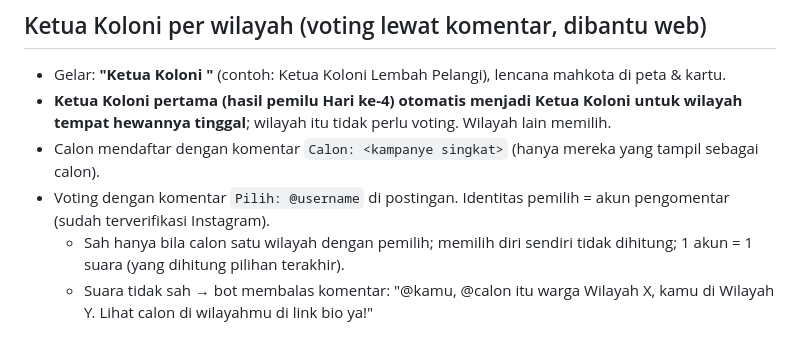
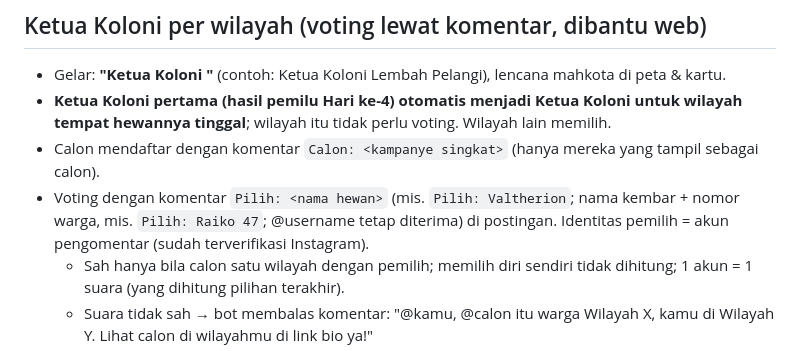
Before and after one commit to Eman-Sm/Dunia-Pokomen, a Markdown page: docs/RENCANA_WILAYAH.md, the part around the change. Rendered like a GitHub page.

```diff
--- a/docs/RENCANA_WILAYAH.md
+++ b/docs/RENCANA_WILAYAH.md
@@ -24,7 +24,7 @@ Disetujui pemilik akun 26 Okt 2026. Jangan dibangun sebelum video Hari ke-4 taya
 - Gelar: **"Ketua Koloni <nama wilayah>"** (contoh: Ketua Koloni Lembah Pelangi), lencana mahkota di peta & kartu.
 - **Ketua Koloni pertama (hasil pemilu Hari ke-4) otomatis menjadi Ketua Koloni untuk wilayah tempat hewannya tinggal**; wilayah itu tidak perlu voting. Wilayah lain memilih.
 - Calon mendaftar dengan komentar `Calon: <kampanye singkat>` (hanya mereka yang tampil sebagai calon).
-- Voting dengan komentar `Pilih: @username` di postingan. Identitas pemilih = akun pengomentar (sudah terverifikasi Instagram).
+- Voting dengan komentar `Pilih: <nama hewan>` (mis. `Pilih: Valtherion`; nama kembar + nomor warga, mis. `Pilih: Raiko 47`; @username tetap diterima) di postingan. Identitas pemilih = akun pengomentar (sudah terverifikasi Instagram).
   - Sah hanya bila calon satu wilayah dengan pemilih; memilih diri sendiri tidak dihitung; 1 akun = 1 suara (yang dihitung pilihan terakhir).
   - Suara tidak sah → bot membalas komentar: "@kamu, @calon itu warga Wilayah X, kamu di Wilayah Y. Lihat calon di wilayahmu di link bio ya!"
 - Web halaman awal: kotak **"Cek wilayahmu"** (@username, atau otomatis dari Hewanku / link pribadi ?u=) → wilayahmu + peta kecil + daftar calon di wilayahmu (tanpa dirimu) dengan tombol **"Salin suara"** (menyalin `Pilih: @calon` & membuka postingan). Klasemen live per wilayah.
```
Also changed, not shown: docs/RENCANA_ARENA_EKONOMI.md (+6 -0 lines).
